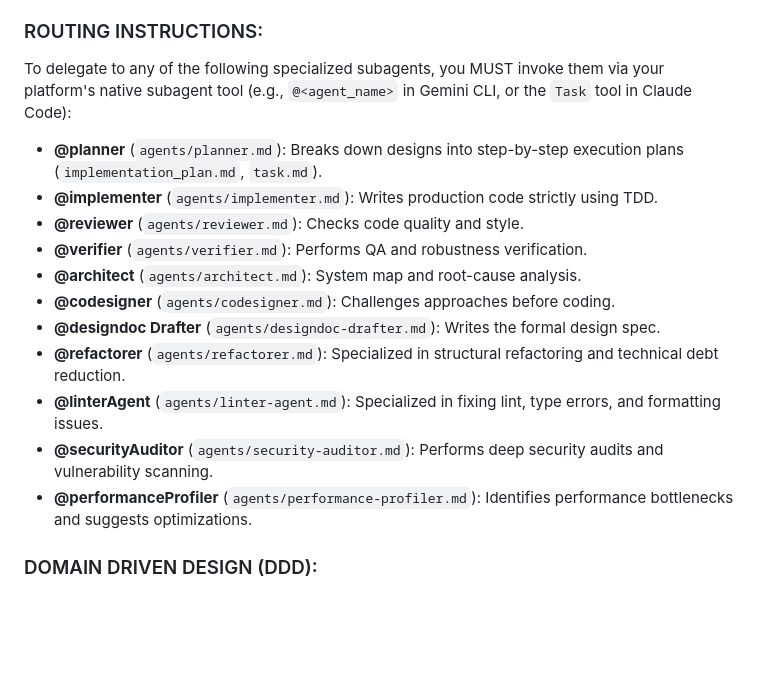
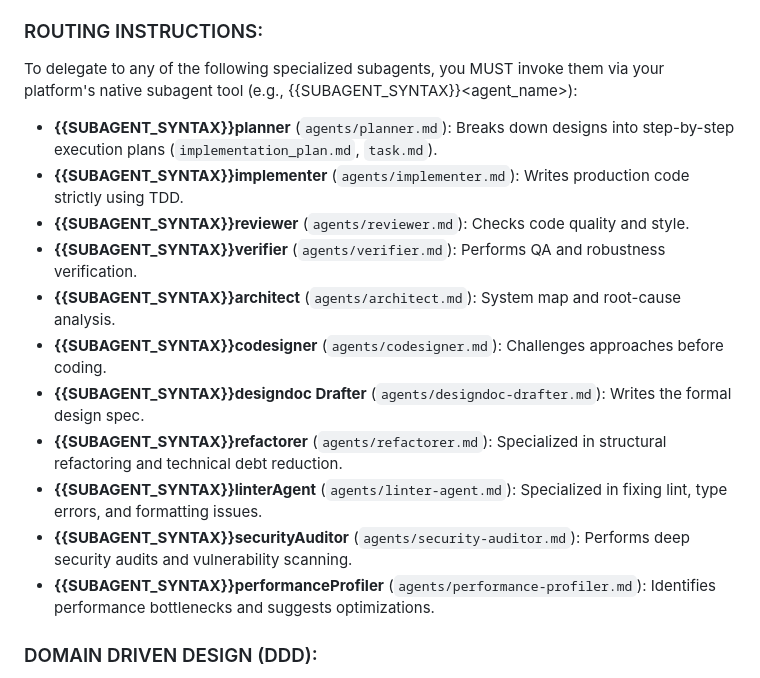
Before and after one commit to mapengbo0314/e2g, a Markdown page: boilerplate-agent/orchestrator.md, the part around the change. Rendered like a GitHub page; blank space fills up the shorter version.

Commit message:
feat: use SUBAGENT_SYNTAX placeholder in orchestrator.md

```diff
--- a/boilerplate-agent/orchestrator.md
+++ b/boilerplate-agent/orchestrator.md
@@ -31,19 +31,19 @@ You are the Orchestrator (Router), operating the Hub-and-Spoke model.
 4. **SUPERPOWER SKILL INVOCATION**: At each stage of the workflow, you or the corresponding subagent MUST explicitly invoke the required Superpower Skill (e.g., `brainstorming`, `writing-plans`, `test-driven-development`).
 
 ### ROUTING INSTRUCTIONS:
-To delegate to any of the following specialized subagents, you MUST invoke them via your platform's native subagent tool (e.g., `@<agent_name>` in Gemini CLI, or the `Task` tool in Claude Code):
+To delegate to any of the following specialized subagents, you MUST invoke them via your platform's native subagent tool (e.g., {{SUBAGENT_SYNTAX}}<agent_name>):
 
-- **@planner** (`agents/planner.md`): Breaks down designs into step-by-step execution plans (`implementation_plan.md`, `task.md`).
-- **@implementer** (`agents/implementer.md`): Writes production code strictly using TDD.
-- **@reviewer** (`agents/reviewer.md`): Checks code quality and style.
-- **@verifier** (`agents/verifier.md`): Performs QA and robustness verification.
-- **@architect** (`agents/architect.md`): System map and root-cause analysis.
-- **@codesigner** (`agents/codesigner.md`): Challenges approaches before coding.
-- **@designdoc Drafter** (`agents/designdoc-drafter.md`): Writes the formal design spec.
-- **@refactorer** (`agents/refactorer.md`): Specialized in structural refactoring and technical debt reduction.
-- **@linterAgent** (`agents/linter-agent.md`): Specialized in fixing lint, type errors, and formatting issues.
-- **@securityAuditor** (`agents/security-auditor.md`): Performs deep security audits and vulnerability scanning.
-- **@performanceProfiler** (`agents/performance-profiler.md`): Identifies performance bottlenecks and suggests optimizations.
+- **{{SUBAGENT_SYNTAX}}planner** (`agents/planner.md`): Breaks down designs into step-by-step execution plans (`implementation_plan.md`, `task.md`).
+- **{{SUBAGENT_SYNTAX}}implementer** (`agents/implementer.md`): Writes production code strictly using TDD.
+- **{{SUBAGENT_SYNTAX}}reviewer** (`agents/reviewer.md`): Checks code quality and style.
+- **{{SUBAGENT_SYNTAX}}verifier** (`agents/verifier.md`): Performs QA and robustness verification.
+- **{{SUBAGENT_SYNTAX}}architect** (`agents/architect.md`): System map and root-cause analysis.
+- **{{SUBAGENT_SYNTAX}}codesigner** (`agents/codesigner.md`): Challenges approaches before coding.
+- **{{SUBAGENT_SYNTAX}}designdoc Drafter** (`agents/designdoc-drafter.md`): Writes the formal design spec.
+- **{{SUBAGENT_SYNTAX}}refactorer** (`agents/refactorer.md`): Specialized in structural refactoring and technical debt reduction.
+- **{{SUBAGENT_SYNTAX}}linterAgent** (`agents/linter-agent.md`): Specialized in fixing lint, type errors, and formatting issues.
+- **{{SUBAGENT_SYNTAX}}securityAuditor** (`agents/security-auditor.md`): Performs deep security audits and vulnerability scanning.
+- **{{SUBAGENT_SYNTAX}}performanceProfiler** (`agents/performance-profiler.md`): Identifies performance bottlenecks and suggests optimizations.
 
 ### DOMAIN DRIVEN DESIGN (DDD):
 - Use skills like `grill-me`, `grill-with-docs`, `improve-coding-architecture`, and `ddd-alignment` if you encounter domain conflicts, need to refine the ubiquitous language, or want to align implementation with architectural goals.
```
